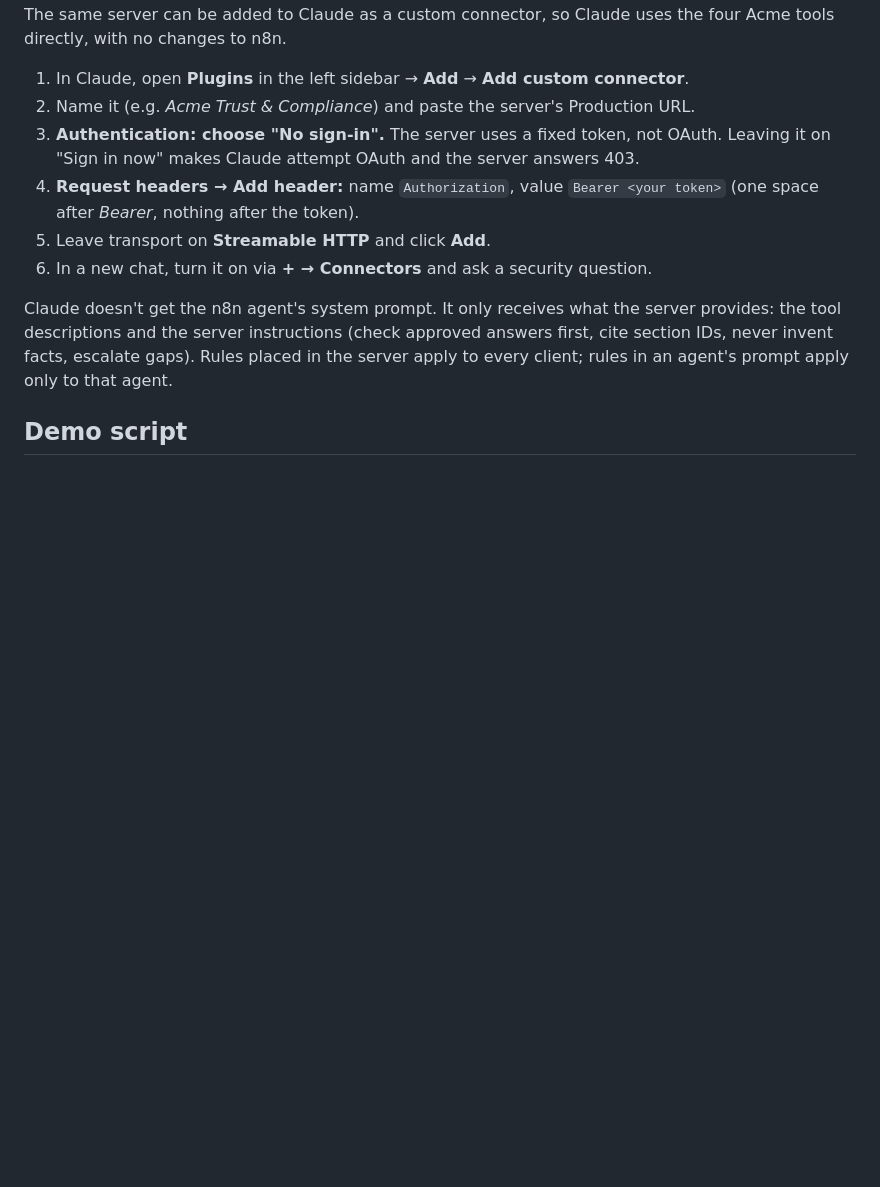
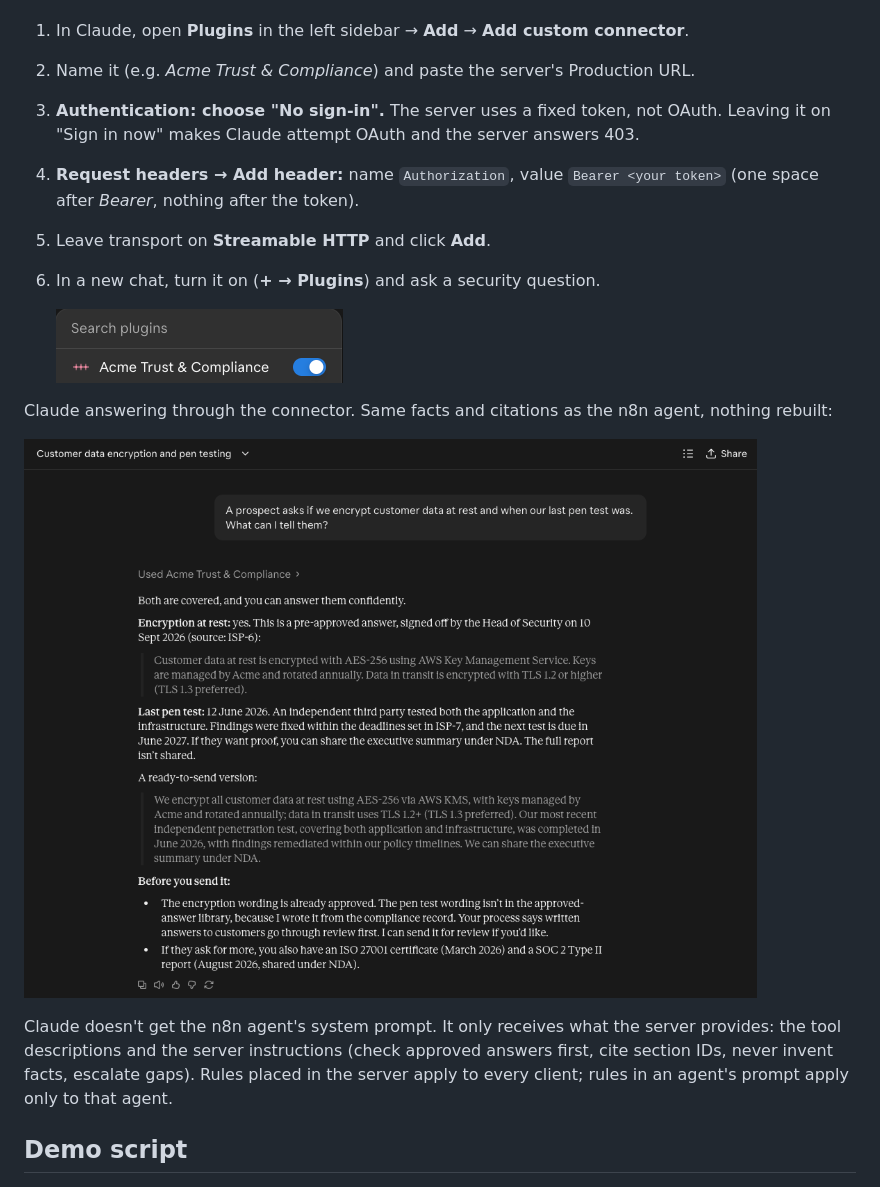
Before and after one commit to jrzajko/security-qa-mcp-agent, a Markdown page: README.md, the part around the change. Drawn GitHub-style; pictures changed too: docs/images/07-claude-as-second-client.png (added), docs/images/08-claude-connector-toggle.png (added); blank space fills up the shorter version.

Commit message:
Add Claude-as-second-client screenshots and comparison
Co-Authored-By: Claude Opus 5.5 <noreply@anthropic.com>
Claude-Session: https://claude.ai/code/session_01SJfN23u4pfK7Pc1CYDMmWM

```diff
--- a/README.md
+++ b/README.md
@@ -125,7 +125,13 @@ The same server can be added to Claude as a custom connector, so Claude uses the
 3. **Authentication: choose "No sign-in".** The server uses a fixed token, not OAuth. Leaving it on "Sign in now" makes Claude attempt OAuth and the server answers 403.
 4. **Request headers → Add header:** name `Authorization`, value `Bearer <your token>` (one space after *Bearer*, nothing after the token).
 5. Leave transport on **Streamable HTTP** and click **Add**.
-6. In a new chat, turn it on via **+ → Connectors** and ask a security question.
+6. In a new chat, turn it on (**+ → Plugins**) and ask a security question.
+
+   ![Acme connector switched on in Claude](docs/images/08-claude-connector-toggle.png)
+
+Claude answering through the connector. Same facts and citations as the n8n agent, nothing rebuilt:
+
+![Claude using the Acme Trust & Compliance connector](docs/images/07-claude-as-second-client.png)
 
 Claude doesn't get the n8n agent's system prompt. It only receives what the server provides: the tool descriptions and the server instructions (check approved answers first, cite section IDs, never invent facts, escalate gaps). Rules placed in the server apply to every client; rules in an agent's prompt apply only to that agent.
 
```
Also changed, not shown: docs/sample-run.md (+19 -0 lines).
